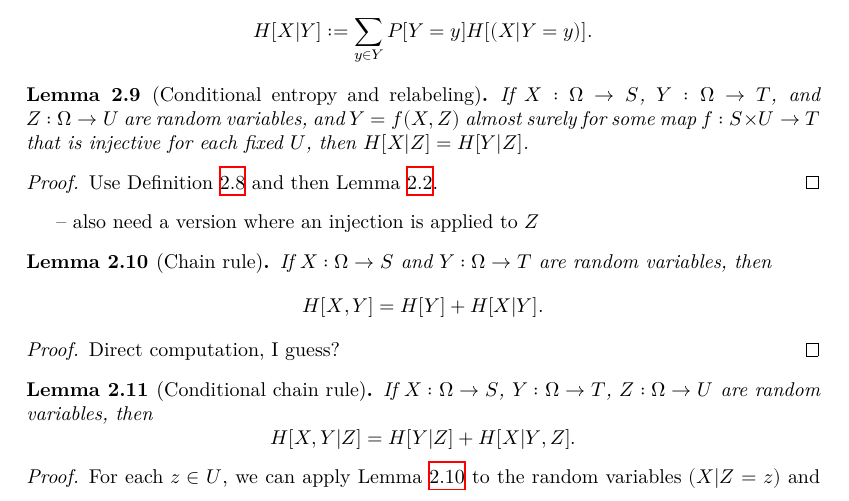
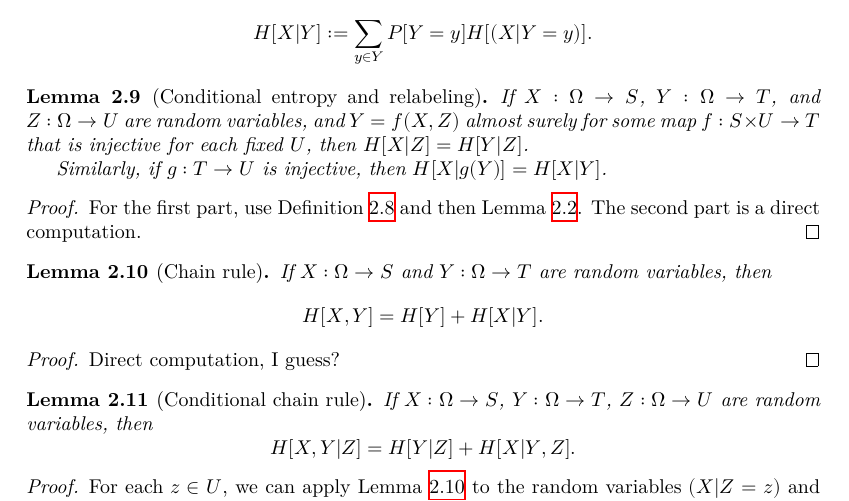
Before and after one commit to teorth/pfr, a LaTeX document (blueprint/src/print.tex, which reads blueprint/src/chapter/entropy.tex): part of page 4 of 24, cut so that both start at the same text. Compiled offline with XeLaTeX.

Commit message:
need to generalize condEntropy_of_inj_map

```diff
--- a/blueprint/src/chapter/entropy.tex
+++ b/blueprint/src/chapter/entropy.tex
@@ -85,15 +85,16 @@ Note: it may happen that $E$ has zero measure.  In which case, the ambient proba
 
 \begin{lemma}[Conditional entropy and relabeling]\label{relabeled-entropy-cond}
   \uses{conditional-entropy-def}
-  \lean{ProbabilityTheory.condEntropy_of_inj_map}
+  \lean{ProbabilityTheory.condEntropy_of_inj_map, ProbabilityTheory.condEntropy_of_inj_map'}
   If $X: \Omega \to S$, $Y: \Omega \to T$, and $Z: \Omega \to U$ are random variables, and $Y = f(X,Z)$ almost surely for some map $f: S \times U \to T$ that is injective for each fixed $U$, then $H[X|Z] = H[Y|Z]$.
+
+  Similarly, if $g: T \to U$ is injective, then $H[X|g(Y)] = H[X|Y]$.
 \end{lemma}
 
 \begin{proof}
-  \uses{relabeled-entropy}\leanok
-  Use Definition \ref{conditional-entropy-def} and then Lemma \ref{relabeled-entropy}.
+  \uses{relabeled-entropy}
+  For the first part, use Definition \ref{conditional-entropy-def} and then Lemma \ref{relabeled-entropy}.  The second part is a direct computation.
 \end{proof}
--- also need a version where an injection is applied to $Z$
 
 
 \begin{lemma}[Chain rule]\label{chain-rule}
```
Also changed, not shown: blueprint/src/chapter/jensen.tex (+2 -2 lines), blueprint/src/chapter/entropy.tex (4 more changed lines), 2 other files.
